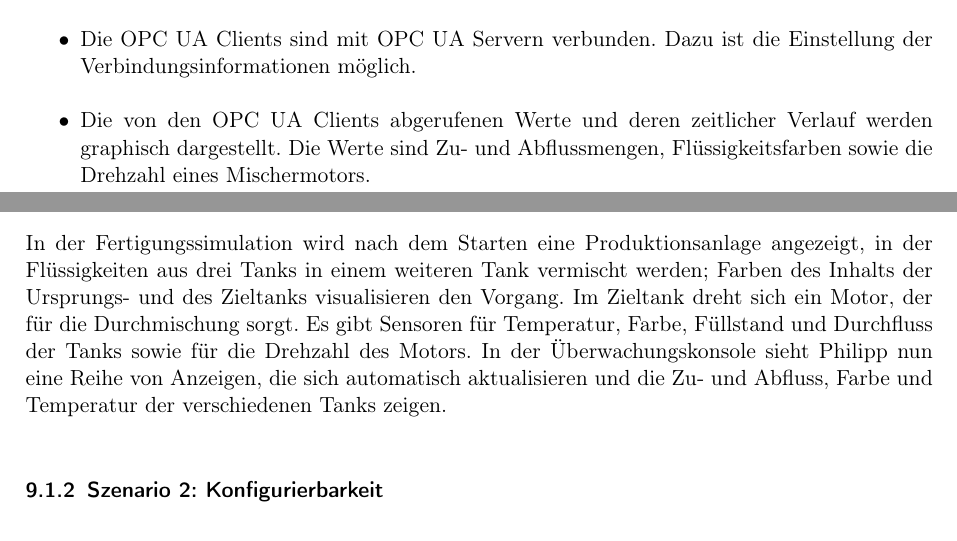
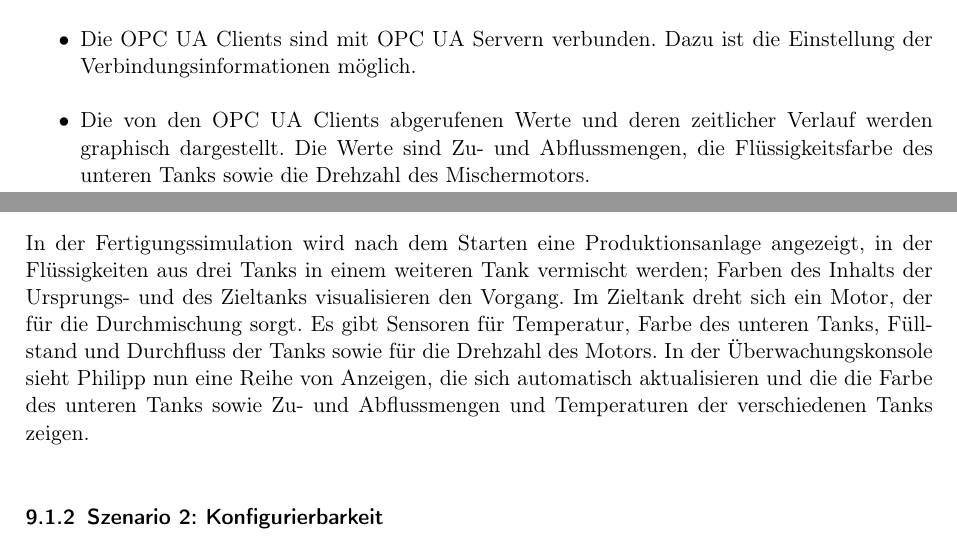
Before and after one commit to ByteHamster/PSE, a LaTeX document (docs/Pflichtenheft.tex): two parts of pages 6 and 21 of 40, joined at a grey line, cut so that both start at the same text. Compiled offline with pdfLaTeX.

Commit message:
[doc] Don't transmit the fixed color values by OPC UA

```diff
--- a/docs/Pflichtenheft.tex
+++ b/docs/Pflichtenheft.tex
@@ -103,7 +103,7 @@ bereitstellen, die mit Hilfe von \gls{OPC UA} die \glspl{Sensordatum} der \gls{P
   über \glspl{OPC UA Client} ab.
   \item Die \glspl{OPC UA Client} sind mit \glslink{OPC UA Server}{OPC UA Servern} verbunden. Dazu ist die Einstellung der \glspl{Verbindungsinformation} möglich.
   \item Die von den \glspl{OPC UA Client} abgerufenen Werte und deren zeitlicher Verlauf werden graphisch dargestellt. Die Werte sind Zu- und Abflussmengen,
-    Flüssigkeitsfarben sowie die Drehzahl eines Mischermotors.
+    die Flüssigkeitsfarbe des unteren Tanks sowie die Drehzahl des Mischermotors.
   \item Beim Überschreiten von Schwellenwerten in der \gls{Fertigungssimulation} werden Alarme durch die \glspl{OPC UA Server} an
   die \glspl{OPC UA Client} gesendet und dem Nutzer graphisch mitgeteilt.
 \end{itemize}
@@ -445,9 +445,9 @@ Nun ist klar, dass die beiden Programme tatsächlich ausschließlich über das N
 In der \gls{Fertigungssimulation} wird nach dem Starten eine \gls{Produktionsanlage} angezeigt, in der Flüssigkeiten aus drei Tanks
 in einem weiteren Tank vermischt werden; Farben des Inhalts der Ursprungs- und des Zieltanks visualisieren den Vorgang.
 Im Zieltank dreht sich ein Motor, der für die Durchmischung sorgt.
-Es gibt Sensoren für Temperatur, Farbe, Füllstand und Durchfluss der Tanks sowie für die Drehzahl des Motors.
+Es gibt Sensoren für Temperatur, Farbe des unteren Tanks, Füllstand und Durchfluss der Tanks sowie für die Drehzahl des Motors.
 In der \gls{Uberwachungskonsole} sieht Philipp nun eine Reihe von Anzeigen, die sich automatisch aktualisieren und
-die Zu- und Abfluss, Farbe und Temperatur der verschiedenen Tanks zeigen.
+die die Farbe des unteren Tanks sowie Zu- und Abflussmengen und Temperaturen der verschiedenen Tanks zeigen.
 
 \subsubsection{Szenario 2: Konfigurierbarkeit}
 Als Philipp zu ihm kommt, will Manuel ihm die Funktion von \gls{OPC UA} demonstrieren.
```
Also changed, not shown: docs/Pflichtenheft.tex (2 more changed lines).
